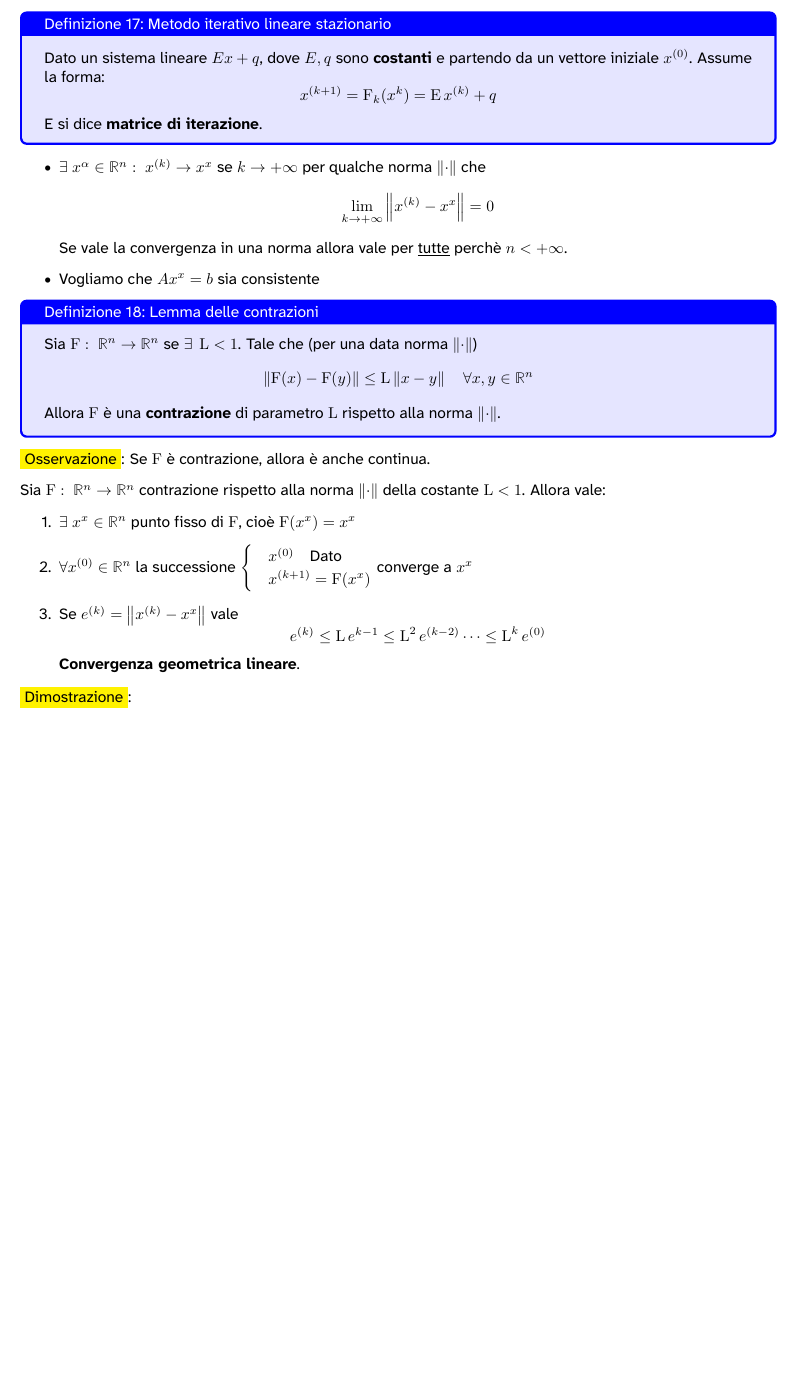
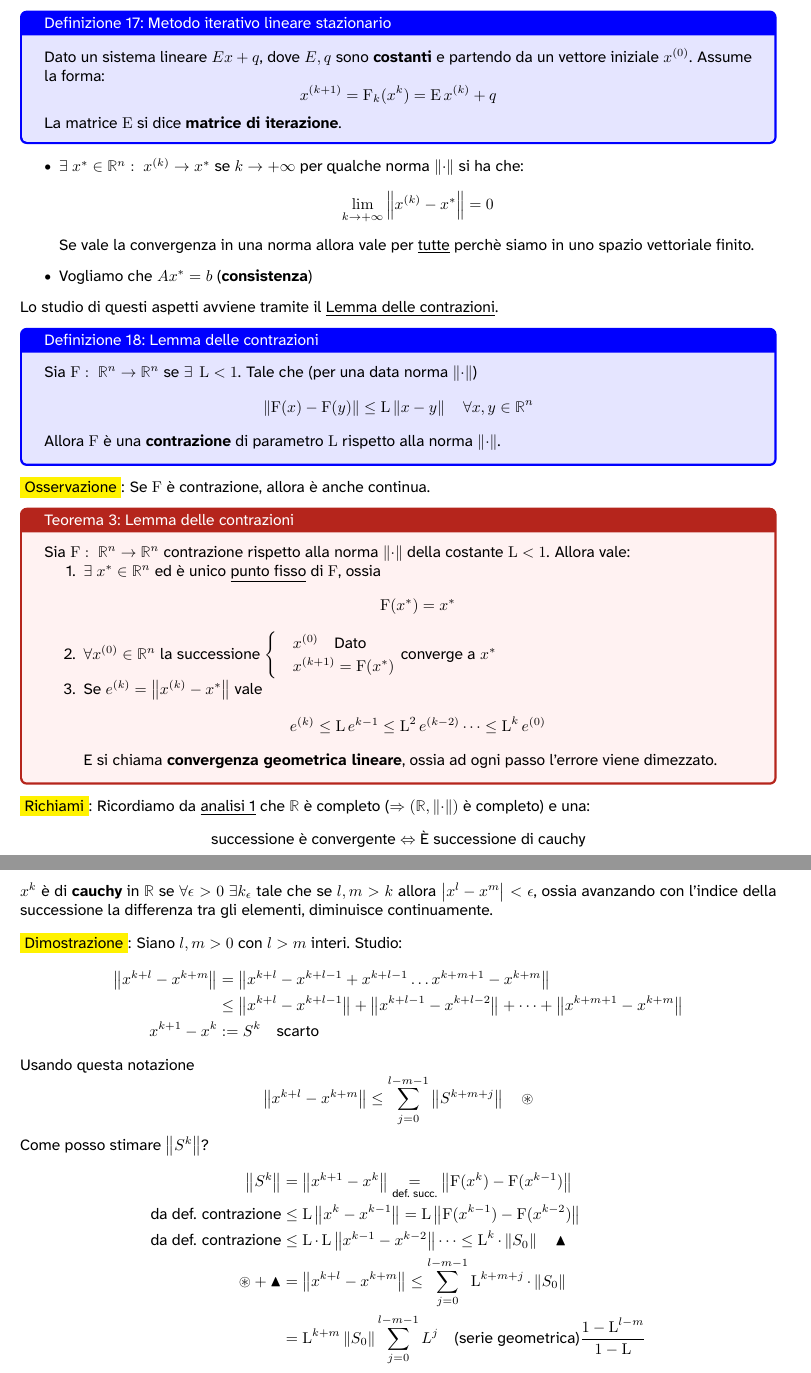
Before and after one commit to Pittaa21/CalcoloNumerico, a LaTeX document (main.tex): part of page 28 of 28 before the commit and two parts of pages 28 and 29 of 29 after it, the two joined at a grey line, cut so that both start at the same text, the shorter picture padded with empty space. The pictures show the PDF file main.pdf that the author committed with the source.

Commit message:
metà lez. 8

```diff
--- a/main.tex
+++ b/main.tex
@@ -1643,15 +1645,16 @@ Di cui $(n-k)$ è dato dalle divisioni, mentre $2(n-k)^2$ è dato dalle moltipli
     Dato un sistema lineare $Ex+q$, dove $E,q$ sono \textbf{costanti} e partendo da un vettore iniziale
     $x^{(0)}$. Assume la forma:
     \[x^{(k+1)}=\operatorname{F}_k(x^k)=\operatorname{E}x^{(k)}+q\]
-    E si dice \textbf{matrice di iterazione}.
+    La matrice $\operatorname{E}$ si dice \textbf{matrice di iterazione}.
 \end{defi}
 \begin{itemize}
-    \item $\exists\ x^\alpha\in\mathbb R^n:\ x^{(k)}\to x^x$ se $k\to +\infty$ per qualche norma $\left\|\cdot\right\|$ che
-    \[\lim_{k\to +\infty}\left\|x^{(k)}-x^x\right\|=0\]
-    Se vale la convergenza in una norma allora vale per \underline{tutte} perchè $n<+\infty$.
-    \item Vogliamo che $Ax^x=b$ sia consistente
+    \item $\exists\ x^\ast\in\mathbb R^n:\ x^{(k)}\to x^\ast$ se $k\to +\infty$ per qualche norma $\left\|\cdot\right\|$ si ha che:
+    \[\lim_{k\to +\infty}\left\|x^{(k)}-x^\ast\right\|=0\]
+    Se vale la convergenza in una norma allora vale per \underline{tutte} perchè siamo in uno spazio vettoriale finito.
+    \item Vogliamo che $Ax^\ast=b$ (\textbf{consistenza})
 \end{itemize}
 
+Lo studio di questi aspetti avviene tramite il \underline{Lemma delle contrazioni}.
 \begin{defi}{Lemma delle contrazioni}{}
     Sia $\operatorname{F}:\ \mathbb R^n\to\mathbb R^n$ se $\exists\ \operatorname{L}<1$. Tale che (per una data
     norma $\left\|\cdot\right\|$)
@@ -1660,18 +1663,42 @@ Di cui $(n-k)$ è dato dalle divisioni, mentre $2(n-k)^2$ è dato dalle moltipli
 \end{defi}
 \colorbox{yellow}{Osservazione}: Se $\operatorname{F}$ è contrazione, allora è anche continua.
 
+\begin{theo}{Lemma delle contrazioni}{}
 Sia $\operatorname{F}:\ \mathbb R^n\to\mathbb R^n$ contrazione rispetto alla norma $\left\|\cdot\right\|$ della costante $\operatorname{L}<1$. Allora vale:
+
 \begin{enumerate}
-    \item $\exists\ x^x\in\mathbb R^n$ punto fisso di $\operatorname{F}$, cioè $\operatorname{F}(x^x)=x^x$
+    \item $\exists\ x^\ast\in\mathbb R^n$ ed è unico \underline{punto fisso} di $\operatorname{F}$, ossia \[\operatorname{F}(x^\ast)=x^\ast\]
     \item $\forall x^{(0)}\in\mathbb R^n$ la successione $\begin{cases}
         &x^{(0)}\quad\text{Dato}\\
-        &x^{(k+1)}=\operatorname{F}(x^x)
-    \end{cases}$ converge a $x^x$
-    \item Se $e^{(k)}=\left\|x^{(k)}-x^x\right\|$ vale
+        &x^{(k+1)}=\operatorname{F}(x^\ast)
+    \end{cases}$ converge a $x^\ast$
+    \item Se $e^{(k)}=\left\|x^{(k)}-x^\ast\right\|$ vale
     \[e^{(k)}\le\operatorname{L}e^{k-1}\le\operatorname{L}^2e^{(k-2)}\dots\le\operatorname{L}^ke^{(0)}\]
-    \textbf{Convergenza geometrica lineare}.
+    E si chiama \textbf{convergenza geometrica lineare}, ossia ad ogni passo l'errore viene dimezzato.
 \end{enumerate}
-
-\colorbox{yellow}{Dimostrazione}:
+\end{theo}
+
+\colorbox{yellow}{Richiami}:
+Ricordiamo da \underline{analisi 1} che $\mathbb R$ è completo ($\Rightarrow(\mathbb R,\left\|\cdot\right\|)$ è completo) e una:
+\[\text{successione è convergente}\Leftrightarrow\text{È successione di cauchy}\]
+$x^k$ è di \textbf{cauchy} in $\mathbb R$ se $\forall\epsilon>0\ \exists k_\epsilon$ tale che se $l,m>k$ allora $\left|x^l-x^m\right|<\epsilon$, ossia
+avanzando con l'indice della successione la differenza tra gli elementi, diminuisce continuamente.
+
+\colorbox{yellow}{Dimostrazione}: Siano $l,m>0$ con $l>m$ interi. Studio:
+\begin{align*}
+    \left\|x^{k+l}-x^{k+m}\right\|&=\left\|x^{k+l}-x^{k+l-1}+x^{k+l-1}\dots x^{k+m+1}-x^{k+m}\right\|\\
+    &\le\left\|x^{k+l}-x^{k+l-1}\right\|+\left\|x^{k+l-1}-x^{k+l-2}\right\|+\dots+\left\|x^{k+m+1}-x^{k+m}\right\|\\
+    x^{k+1}-x^k&:=S^k\quad\text{scarto}
+\end{align*}
+    Usando questa notazione
+    \[\left\|x^{k+l}-x^{k+m}\right\|\le\sum_{j=0}^{l-m-1}\left\|S^{k+m+j}\right\|\quad\circledast\]
+    Come posso stimare $\left\|S^k\right\|$?
+    \begin{align*}
+        \left\|S^k\right\|&=\left\|x^{k+1}-x^k\right\|\underset{\text{def. succ.}}{=}\left\|\operatorname{F}(x^k)-\operatorname{F}(x^{k-1})\right\|\\
+        \text{da def. contrazione}&\le\operatorname{L}\left\|x^k-x^{k-1}\right\|=\operatorname{L}\left\|\operatorname{F}(x^{k-1})-\operatorname{F}(x^{k-2})\right\|\\
+        \text{da def. contrazione}&\le\operatorname{L}\cdot\operatorname{L}\left\|x^{k-1}-x^{k-2}\right\|\dots\le\operatorname{L}^k\cdot\left\|S_0\right\|\quad\blacktriangle\\
+        \circledast+\blacktriangle&=\left\|x^{k+l}-x^{k+m}\right\|\le\sum_{j=0}^{l-m-1}\operatorname{L}^{k+m+j}\cdot\left\|S_0\right\|\\
+        &=\operatorname{L}^{k+m}\left\|S_0\right\|\sum_{j=0}^{l-m-1}L^j\quad \text{(serie geometrica)}\frac{1-\operatorname{L}^{l-m}}{1-\operatorname{L}}
+    \end{align*}
 
 \end{document}
```
Also changed, not shown: main.pdf, main.tex (2 more changed lines), 5 other files.
